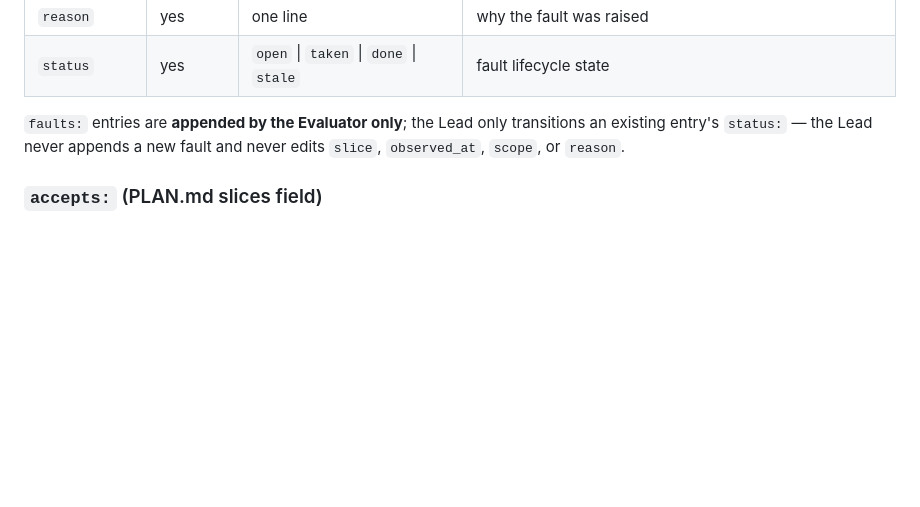
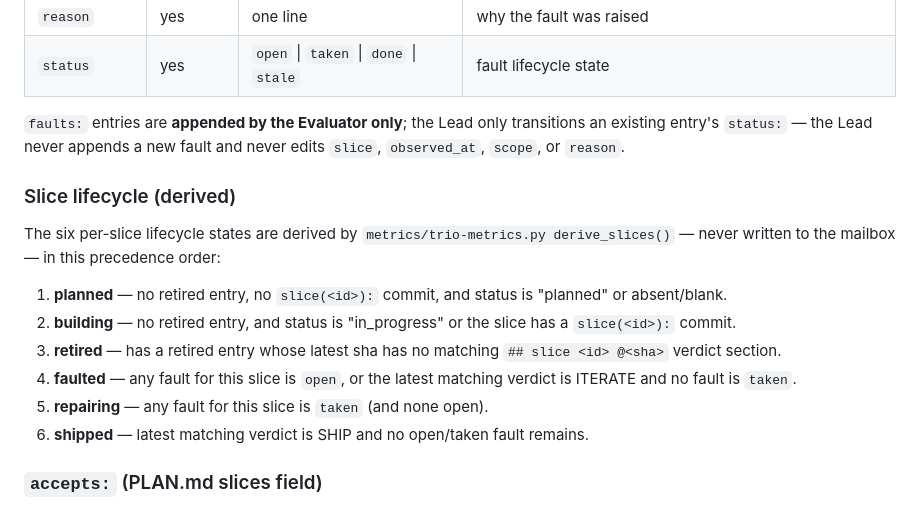
Before and after one commit to albiol2004/trio-agent-loop, a Markdown page: MAILBOX-SCHEMA.md, the part around the change. Rendered like a GitHub page; blank space fills up the shorter version.

Commit message:
docs(open-loop): phase 2 shipped — slice lifecycle states and retired-at-sha semantics
Co-Authored-By: Claude Fable 5 <noreply@anthropic.com>

```diff
--- a/MAILBOX-SCHEMA.md
+++ b/MAILBOX-SCHEMA.md
@@ -376,6 +376,18 @@ faults:
 transitions an existing entry's `status:` — the Lead never appends a new
 fault and never edits `slice`, `observed_at`, `scope`, or `reason`.
 
+### Slice lifecycle (derived)
+
+The six per-slice lifecycle states are derived by `metrics/trio-metrics.py
+derive_slices()` — never written to the mailbox — in this precedence order:
+
+1. **planned** — no retired entry, no `slice(<id>):` commit, and status is "planned" or absent/blank.
+2. **building** — no retired entry, and status is "in_progress" or the slice has a `slice(<id>):` commit.
+3. **retired** — has a retired entry whose latest sha has no matching `## slice <id> @<sha>` verdict section.
+4. **faulted** — any fault for this slice is `open`, or the latest matching verdict is ITERATE and no fault is `taken`.
+5. **repairing** — any fault for this slice is `taken` (and none open).
+6. **shipped** — latest matching verdict is SHIP and no open/taken fault remains.
+
 ### `accepts:` (PLAN.md slices field)
 
 The PLAN.md `slices:` block gains one **optional** field, `accepts:` (see
```
Also changed, not shown: PIPELINE.md (+1 -1 lines).
